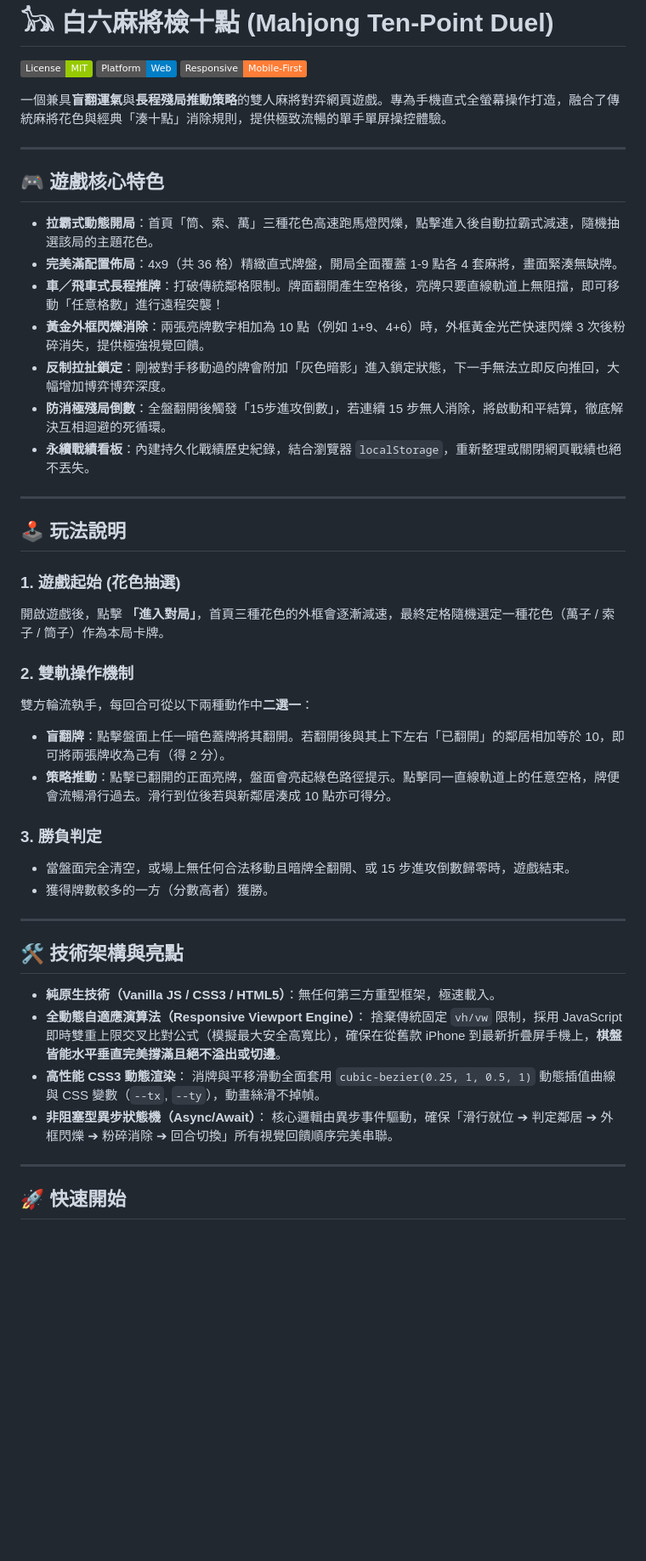
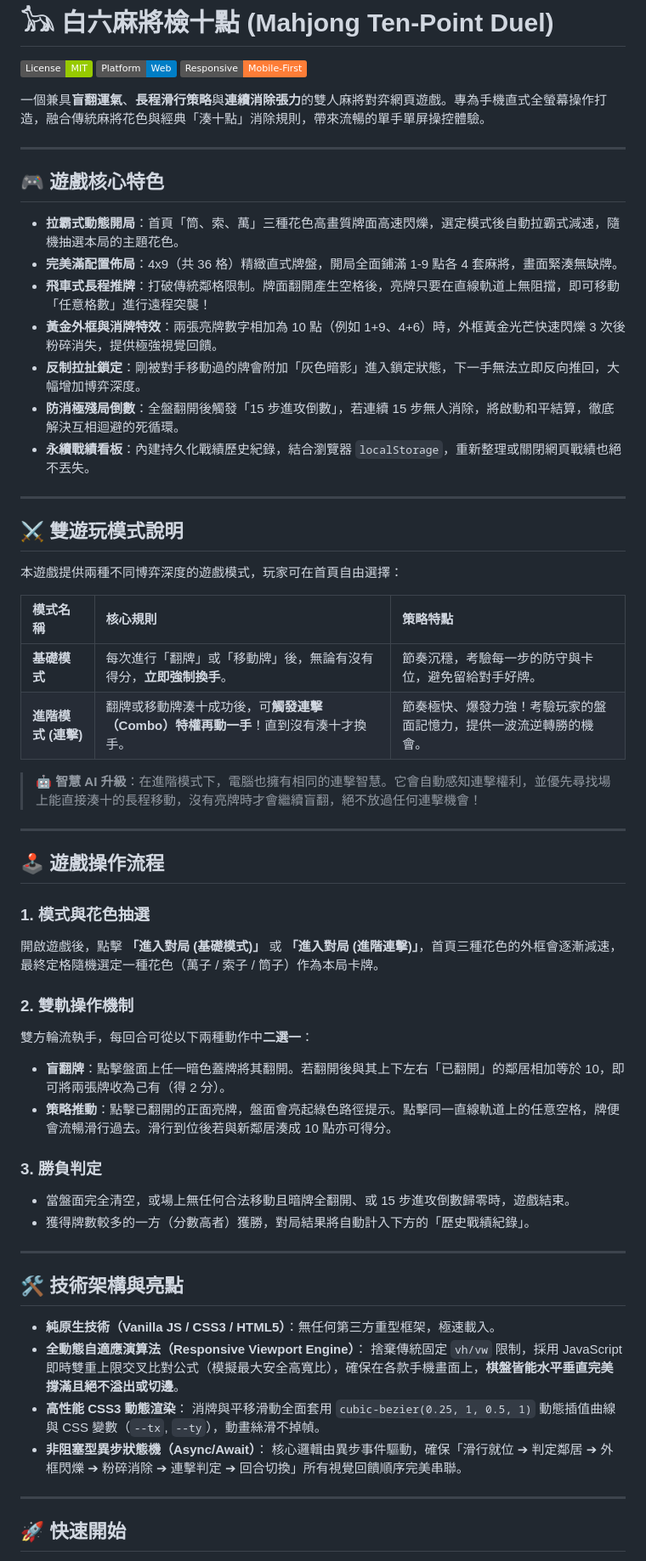
Before and after one commit to kuochili-ops/Mahjong2, a Markdown page: README.md, the part around one of its changes. Shown at 85% size. Rendered like a GitHub page; badges without logos; blank space fills up the shorter version.

Commit message:
Revise README for improved game overview and features
Updated game description and features for clarity and detail.

```diff
--- a/README.md
+++ b/README.md
@@ -4,26 +4,39 @@
 [![Platform: Web](https://img.shields.io/badge/Platform-Web-blue.svg)]()
 [![Responsive: Mobile First](https://img.shields.io/badge/Responsive-Mobile--First-orange.svg)]()
 
-一個兼具**盲翻運氣**與**長程殘局推動策略**的雙人麻將對弈網頁遊戲。專為手機直式全螢幕操作打造，融合了傳統麻將花色與經典「湊十點」消除規則，提供極致流暢的單手單屏操控體驗。
+一個兼具**盲翻運氣**、**長程滑行策略**與**連續消除張力**的雙人麻將對弈網頁遊戲。專為手機直式全螢幕操作打造，融合傳統麻將花色與經典「湊十點」消除規則，帶來流暢的單手單屏操控體驗。
 
 ---
 
 ## 🎮 遊戲核心特色
 
-* **拉霸式動態開局**：首頁「筒、索、萬」三種花色高速跑馬燈閃爍，點擊進入後自動拉霸式減速，隨機抽選該局的主題花色。
-* **完美滿配置佈局**：4x9（共 36 格）精緻直式牌盤，開局全面覆蓋 1-9 點各 4 套麻將，畫面緊湊無缺牌。
-* **車／飛車式長程推牌**：打破傳統鄰格限制。牌面翻開產生空格後，亮牌只要直線軌道上無阻擋，即可移動「任意格數」進行遠程突襲！
-* **黃金外框閃爍消除**：兩張亮牌數字相加為 10 點（例如 1+9、4+6）時，外框黃金光芒快速閃爍 3 次後粉碎消失，提供極強視覺回饋。
-* **反制拉扯鎖定**：剛被對手移動過的牌會附加「灰色暗影」進入鎖定狀態，下一手無法立即反向推回，大幅增加博弈博弈深度。
-* **防消極殘局倒數**：全盤翻開後觸發「15步進攻倒數」，若連續 15 步無人消除，將啟動和平結算，徹底解決互相迴避的死循環。
+* **拉霸式動態開局**：首頁「筒、索、萬」三種花色高畫質牌面高速閃爍，選定模式後自動拉霸式減速，隨機抽選本局的主題花色。
+* **完美滿配置佈局**：4x9（共 36 格）精緻直式牌盤，開局全面鋪滿 1-9 點各 4 套麻將，畫面緊湊無缺牌。
+* **飛車式長程推牌**：打破傳統鄰格限制。牌面翻開產生空格後，亮牌只要在直線軌道上無阻擋，即可移動「任意格數」進行遠程突襲！
+* **黃金外框與消牌特效**：兩張亮牌數字相加為 10 點（例如 1+9、4+6）時，外框黃金光芒快速閃爍 3 次後粉碎消失，提供極強視覺回饋。
+* **反制拉扯鎖定**：剛被對手移動過的牌會附加「灰色暗影」進入鎖定狀態，下一手無法立即反向推回，大幅增加博弈深度。
+* **防消極殘局倒數**：全盤翻開後觸發「15 步進攻倒數」，若連續 15 步無人消除，將啟動和平結算，徹底解決互相迴避的死循環。
 * **永續戰績看板**：內建持久化戰績歷史紀錄，結合瀏覽器 `localStorage`，重新整理或關閉網頁戰績也絕不丟失。
 
 ---
 
-## 🕹️ 玩法說明
+## ⚔️ 雙遊玩模式說明
 
-### 1. 遊戲起始 (花色抽選)
-開啟遊戲後，點擊 **「進入對局」**，首頁三種花色的外框會逐漸減速，最終定格隨機選定一種花色（萬子 / 索子 / 筒子）作為本局卡牌。
+本遊戲提供兩種不同博弈深度的遊戲模式，玩家可在首頁自由選擇：
+
+| 模式名稱 | 核心規則 | 策略特點 |
+| :--- | :--- | :--- |
+| **基礎模式** | 每次進行「翻牌」或「移動牌」後，無論有沒有得分，**立即強制換手**。 | 節奏沉穩，考驗每一步的防守與卡位，避免留給對手好牌。 |
+| **進階模式 (連擊)** | 翻牌或移動牌湊十成功後，可**觸發連擊（Combo）特權再動一手**！直到沒有湊十才換手。 | 節奏極快、爆發力強！考驗玩家的盤面記憶力，提供一波流逆轉勝的機會。 |
+
+> 🤖 **智慧 AI 升級**：在進階模式下，電腦也擁有相同的連擊智慧。它會自動感知連擊權利，並優先尋找場上能直接湊十的長程移動，沒有亮牌時才會繼續盲翻，絕不放過任何連擊機會！
+
+---
+
+## 🕹️ 遊戲操作流程
+
+### 1. 模式與花色抽選
+開啟遊戲後，點擊 **「進入對局 (基礎模式)」** 或 **「進入對局 (進階連擊)」**，首頁三種花色的外框會逐漸減速，最終定格隨機選定一種花色（萬子 / 索子 / 筒子）作為本局卡牌。
 
 ### 2. 雙軌操作機制
 雙方輪流執手，每回合可從以下兩種動作中**二選一**：
@@ -32,7 +45,7 @@
 
 ### 3. 勝負判定
 * 當盤面完全清空，或場上無任何合法移動且暗牌全翻開、或 15 步進攻倒數歸零時，遊戲結束。
-* 獲得牌數較多的一方（分數高者）獲勝。
+* 獲得牌數較多的一方（分數高者）獲勝，對局結果將自動計入下方的「歷史戰績紀錄」。
 
 ---
 
@@ -40,11 +53,11 @@
 
 * **純原生技術（Vanilla JS / CSS3 / HTML5）**：無任何第三方重型框架，極速載入。
 * **全動態自適應演算法（Responsive Viewport Engine）**：
-  捨棄傳統固定 `vh/vw` 限制，採用 JavaScript 即時雙重上限交叉比對公式（模擬最大安全高寬比），確保在從舊款 iPhone 到最新折疊屏手機上，**棋盤皆能水平垂直完美撐滿且絕不溢出或切邊**。
+  捨棄傳統固定 `vh/vw` 限制，採用 JavaScript 即時雙重上限交叉比對公式（模擬最大安全高寬比），確保在各款手機畫面上，**棋盤皆能水平垂直完美撐滿且絕不溢出或切邊**。
 * **高性能 CSS3 動態渲染**：
   消牌與平移滑動全面套用 `cubic-bezier(0.25, 1, 0.5, 1)` 動態插值曲線與 CSS 變數（`--tx`, `--ty`），動畫絲滑不掉幀。
 * **非阻塞型異步狀態機（Async/Await）**：
-  核心邏輯由異步事件驅動，確保「滑行就位 ➔ 判定鄰居 ➔ 外框閃爍 ➔ 粉碎消除 ➔ 回合切換」所有視覺回饋順序完美串聯。
+  核心邏輯由異步事件驅動，確保「滑行就位 ➔ 判定鄰居 ➔ 外框閃爍 ➔ 粉碎消除 ➔ 連擊判定 ➔ 回合切換」所有視覺回饋順序完美串聯。
 
 ---
 
```
Also changed, not shown: other parts of README.md (+1 -1 lines).
